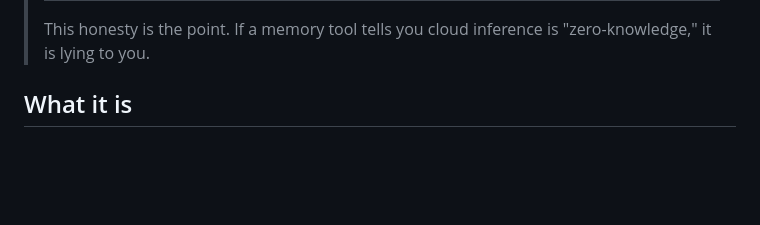
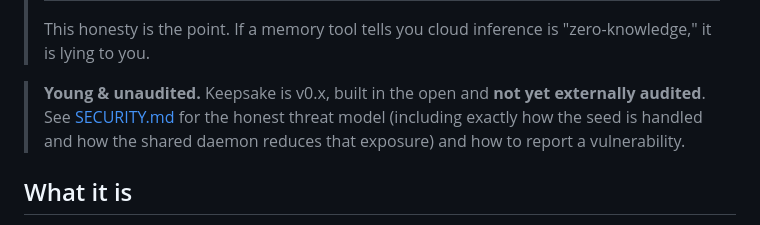
Before and after one commit to keepsake-hq/keepsake, a Markdown page: README.md, the part around the change. GitHub-like rendering; blank space fills up the shorter version.

```diff
--- a/README.md
+++ b/README.md
@@ -24,6 +24,8 @@
 > | **Cloud model** | ✅ | ❌ injected context is plaintext to the provider |
 >
 > This honesty is the point. If a memory tool tells you cloud inference is "zero-knowledge," it is lying to you.
+
+> **Young & unaudited.** Keepsake is v0.x, built in the open and **not yet externally audited**. See [SECURITY.md](SECURITY.md) for the honest threat model (including exactly how the seed is handled and how the shared daemon reduces that exposure) and how to report a vulnerability.
 
 ## What it is
 
```
Also changed, not shown: SECURITY.md (added, +65 -0 lines).
